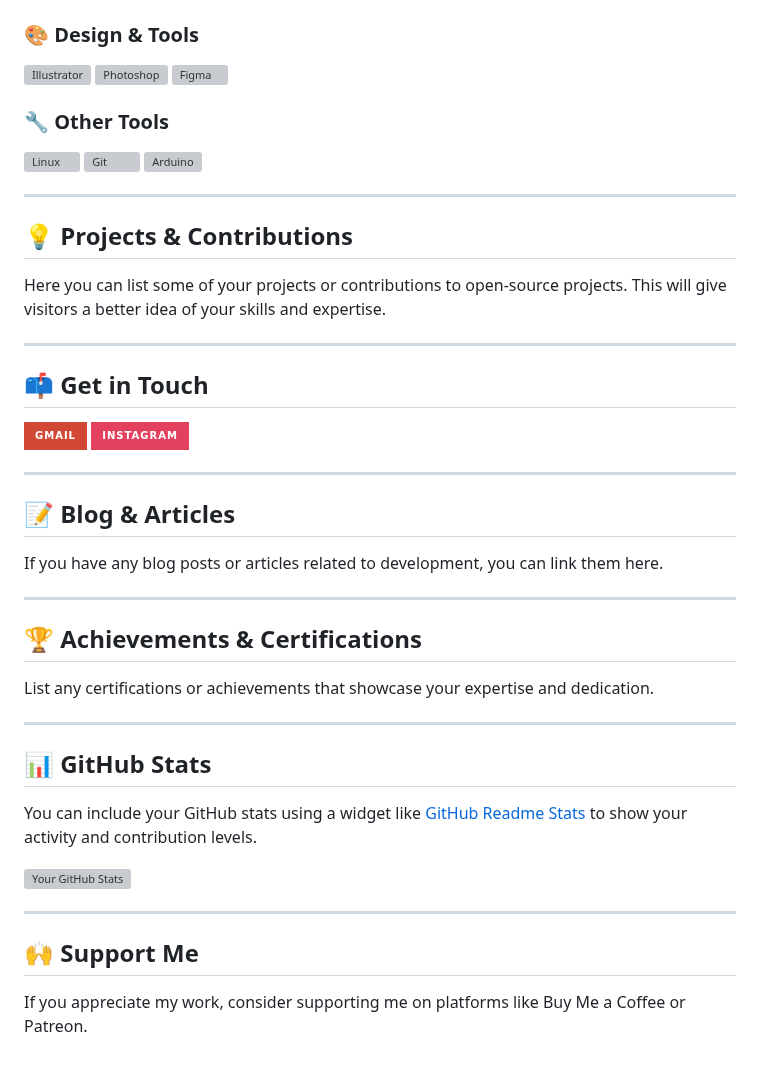
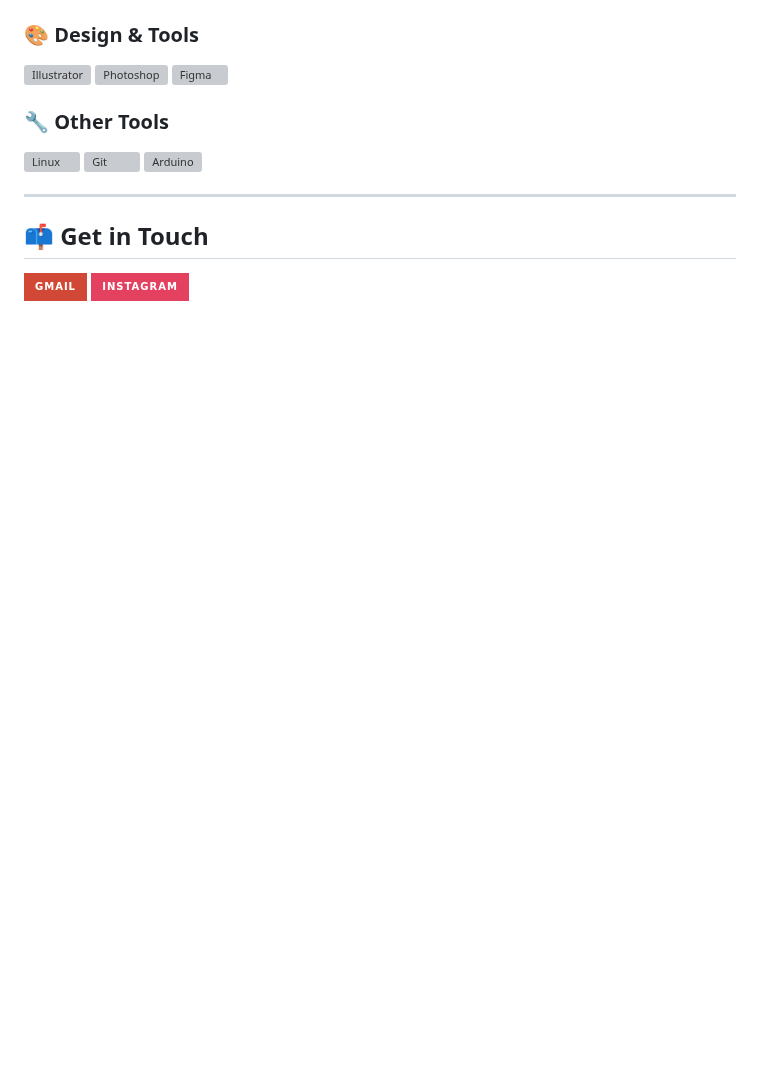
Before and after one commit to MinaSaadallah/minasaadallah, a Markdown page: README.md, the part around one of its changes. Drawn GitHub-style; badges without logos; blank space fills up the shorter version; grey boxes are pictures that could not be loaded.

```diff
--- a/README.md
+++ b/README.md
@@ -40,11 +42,9 @@
 </p>
 
 ---
-## 💡 Projects & Contributions
-Here you can list some of your projects or contributions to open-source projects. This will give visitors a better idea of your skills and expertise.
 
----
 ## 📫 Get in Touch
+
 <p>
   <a href="mailto:minasaad.dev@gmail.com">
     <img src="https://img.shields.io/badge/Gmail-D14836?style=for-the-badge&logo=gmail&logoColor=white" alt="Email" />
@@ -53,21 +53,3 @@ Here you can list some of your projects or contributions to open-source projects
     <img src="https://img.shields.io/badge/Instagram-E4405F?style=for-the-badge&logo=instagram&logoColor=white" alt="Instagram" />
   </a>
 </p>
-
----
-## 📝 Blog & Articles
-If you have any blog posts or articles related to development, you can link them here.
-
----
-## 🏆 Achievements & Certifications
-List any certifications or achievements that showcase your expertise and dedication.
-
----
-## 📊 GitHub Stats
-You can include your GitHub stats using a widget like [GitHub Readme Stats](https://github.com/anuraghazra/github-readme-stats) to show your activity and contribution levels.
-
-[![Your GitHub Stats](https://github-readme-stats.vercel.app/api?username=your_username&show_icons=true&theme=dark)](https://github.com/anuraghazra/github-readme-stats)
-
----
-## 🙌 Support Me
-If you appreciate my work, consider supporting me on platforms like Buy Me a Coffee or Patreon.
```
Also changed, not shown: other parts of README.md (+21 -19 lines).
